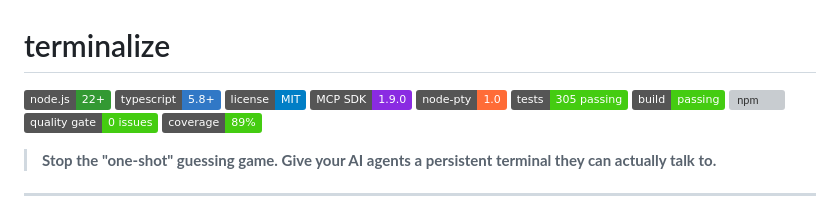
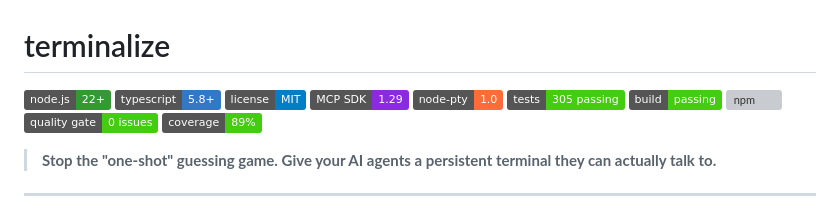
Before and after one commit to mmartinrm97/mcp-terminal-server, a Markdown page: README.md, the part around the change. GitHub-like rendering; badges without logos; grey boxes are pictures that could not be loaded.

Commit message:
docs: update MCP SDK badge to 1.29

```diff
--- a/README.md
+++ b/README.md
@@ -3,7 +3,7 @@
 ![Node.js](https://img.shields.io/badge/node.js-22%2B-339933?logo=node.js&logoColor=white)
 ![TypeScript](https://img.shields.io/badge/typescript-5.8%2B-3178C6?logo=typescript&logoColor=white)
 ![License](https://img.shields.io/badge/license-MIT-blue)
-[![MCP SDK](https://img.shields.io/badge/MCP%20SDK-1.9.0-blueviolet)](https://spec.modelcontextprotocol.io)
+[![MCP SDK](https://img.shields.io/badge/MCP%20SDK-1.29-blueviolet)](https://spec.modelcontextprotocol.io)
 [![node-pty](https://img.shields.io/badge/node--pty-1.0-FF6C37)](https://github.com/microsoft/node-pty)
 ![Tests](https://img.shields.io/badge/tests-305%20passing-brightgreen)
 ![Build](https://img.shields.io/badge/build-passing-brightgreen)
```
